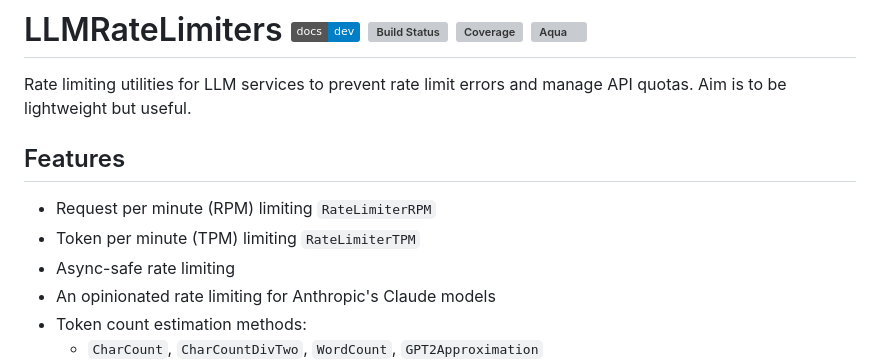
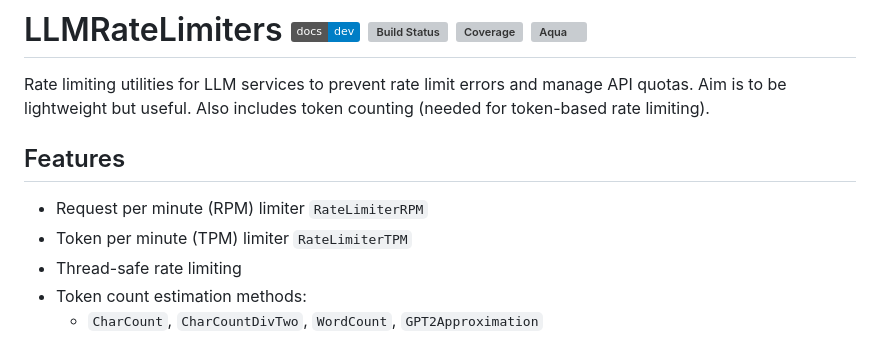
Before and after one commit to Sixzero/LLMRateLimiters.jl, a Markdown page: README.md, the part around the change. Rendered like a GitHub page; badges without logos; grey boxes are pictures that could not be loaded.

Commit message:
More readme stuff.

```diff
--- a/README.md
+++ b/README.md
@@ -1,12 +1,12 @@
 # LLMRateLimiters [![Dev](https://img.shields.io/badge/docs-dev-blue.svg)](https://sixzero.github.io/LLMRateLimiters.jl/dev/) [![Build Status](https://github.com/sixzero/LLMRateLimiters.jl/actions/workflows/CI.yml/badge.svg?branch=master)](https://github.com/sixzero/LLMRateLimiters.jl/actions/workflows/CI.yml?query=branch%3Amaster) [![Coverage](https://codecov.io/gh/sixzero/LLMRateLimiters.jl/branch/master/graph/badge.svg)](https://codecov.io/gh/sixzero/LLMRateLimiters.jl) [![Aqua](https://raw.githubusercontent.com/JuliaTesting/Aqua.jl/master/badge.svg)](https://github.com/JuliaTesting/Aqua.jl)
 
 Rate limiting utilities for LLM services to prevent rate limit errors and manage API quotas. Aim is to be lightweight but useful.
+Also includes token counting (needed for token-based rate limiting).
 
 ## Features
-- Request per minute (RPM) limiting `RateLimiterRPM`
-- Token per minute (TPM) limiting `RateLimiterTPM`
-- Async-safe rate limiting
-- An opinionated rate limiting for Anthropic's Claude models
+- Request per minute (RPM) limiter `RateLimiterRPM`
+- Token per minute (TPM) limiter `RateLimiterTPM`
+- Thread-safe rate limiting
 - Token count estimation methods:
     - `CharCount`, `CharCountDivTwo`, `WordCount`, `GPT2Approximation`
 - Greedy BPE tokenizer for token counting (Julia port of [fast_bpe_tokenizer](https://github.com/youkaichao/fast_bpe_tokenizer))
```
